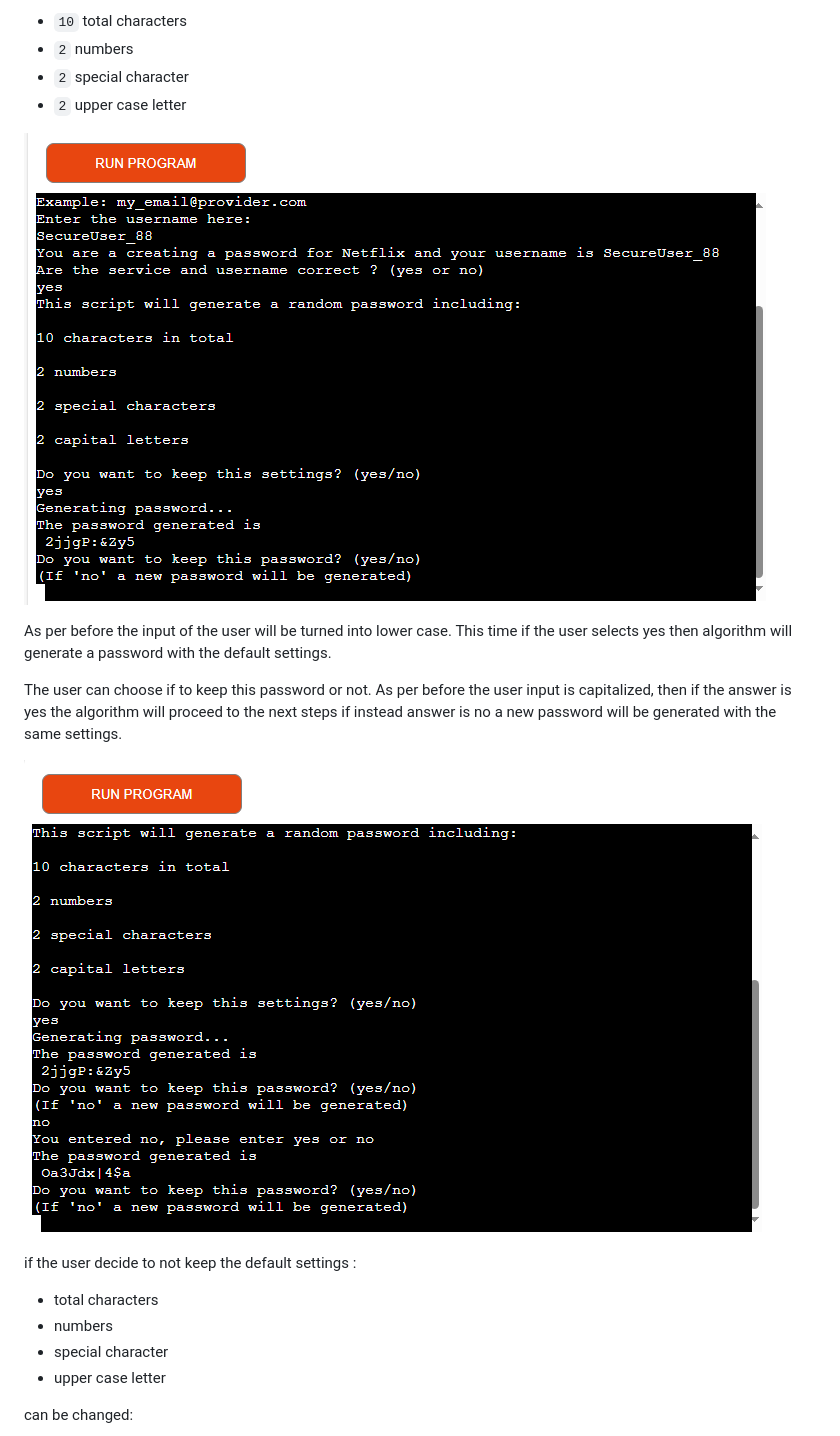
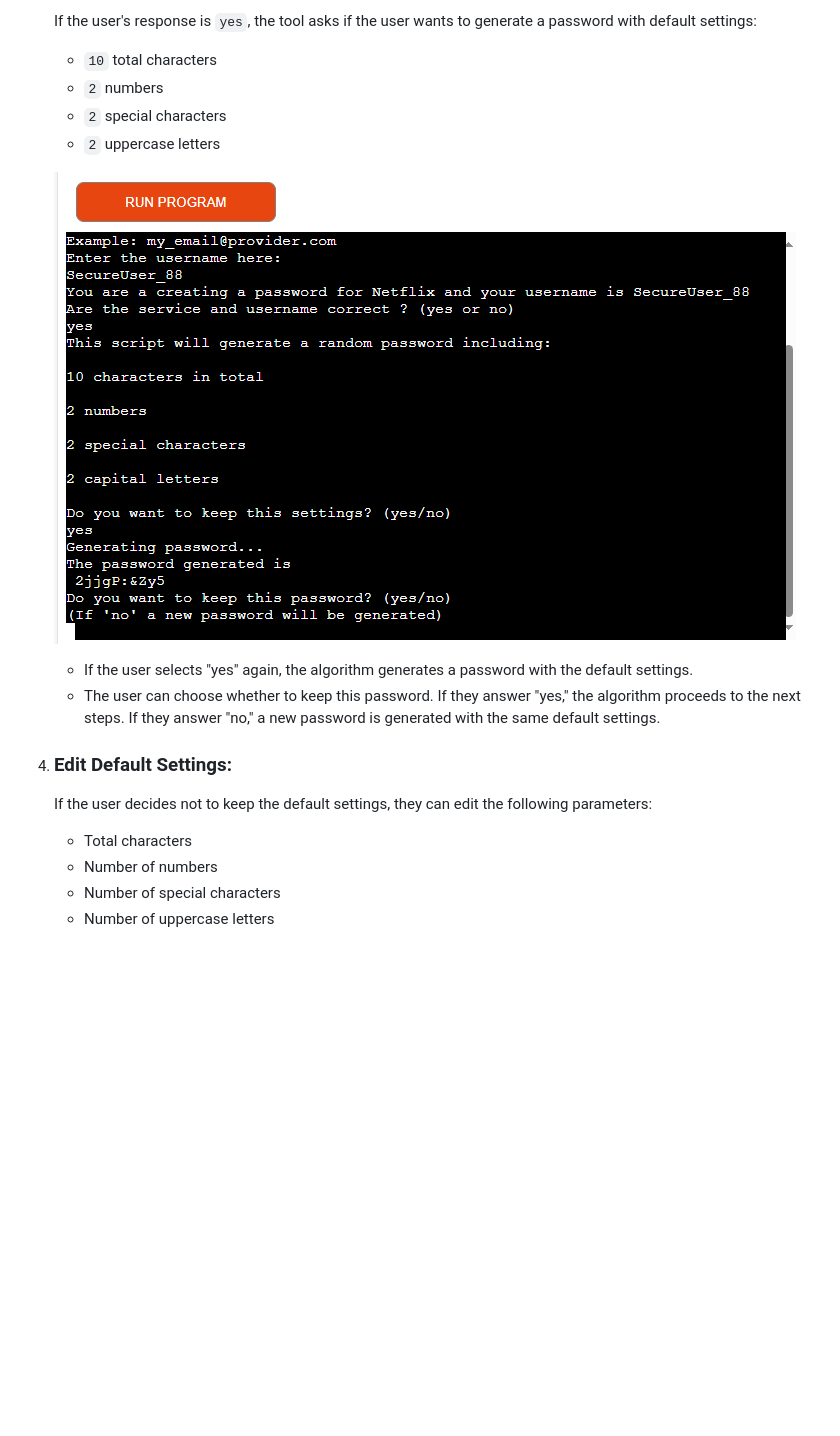
Before and after one commit to AngeloGaeta1990/Password_generator, a Markdown page: README.md, the part around the change printed below. Rendered like a GitHub page; blank space fills up the shorter version.

```diff
--- a/README.md
+++ b/README.md
@@ -41,25 +38,23 @@ if the user answer is yes then the tool will ask if the user wants to generate a
 
-- `10` total characters
-- `2` numbers
-- `2` special character
-- `2` upper case letter
+     If the user's response is `yes`, the tool asks if the user wants to generate a password with default settings:
 
-![Password with default settings](/media/default_password.png)
+     - `10` total characters
+     - `2` numbers
+     - `2` special characters
+     - `2` uppercase letters
 
-As per before the input of the user will be turned into lower case.
-This time if the user selects yes then algorithm will generate a password with the default settings.
+     ![Default password settings](/media/default_password.png)
 
-The user can choose if to keep this password or not.
-As per before the user input is capitalized, then if the answer is yes the algorithm will proceed to the next steps if instead answer is no a new password will be generated with the same settings.
+     - If the user selects "yes" again, the algorithm generates a password with the default settings.
+     - The user can choose whether to keep this password. If they answer "yes," the algorithm proceeds to the next steps. If they answer "no," a new password is generated with the same default settings.
 
-![Regenerate password](/media/regenerate_password.png)
+4. ### Edit Default Settings:
 
-if the user decide to not keep the default settings :
-- total characters
-- numbers
-- special character
-- upper case letter
+   If the user decides not to keep the default settings, they can edit the following parameters:
 
-can be changed:
+   - Total characters
+   - Number of numbers
+   - Number of special characters
+   - Number of uppercase letters
 
 
```
Also changed, not shown: other parts of README.md (+33 -20 lines), media/secure_password_csv.png (added), media/secure_password_generated.png (added).
